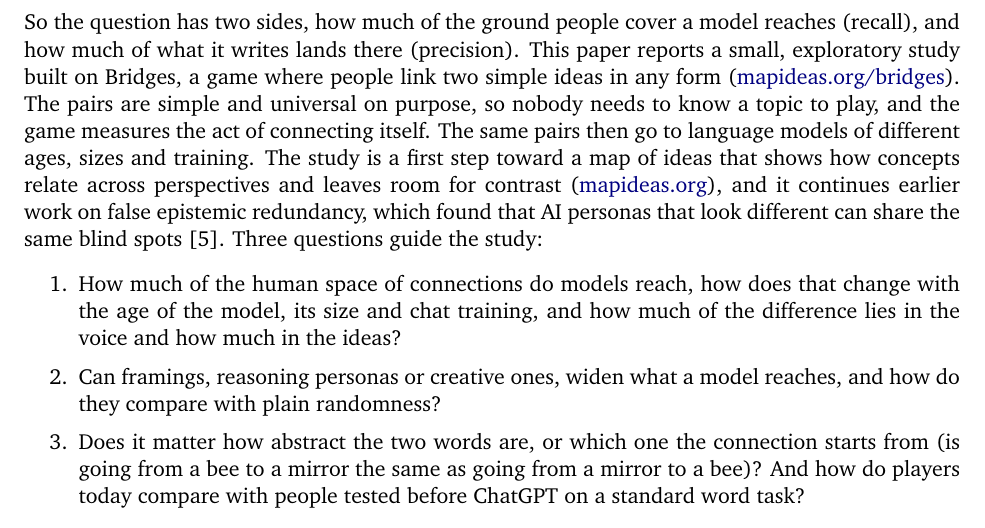
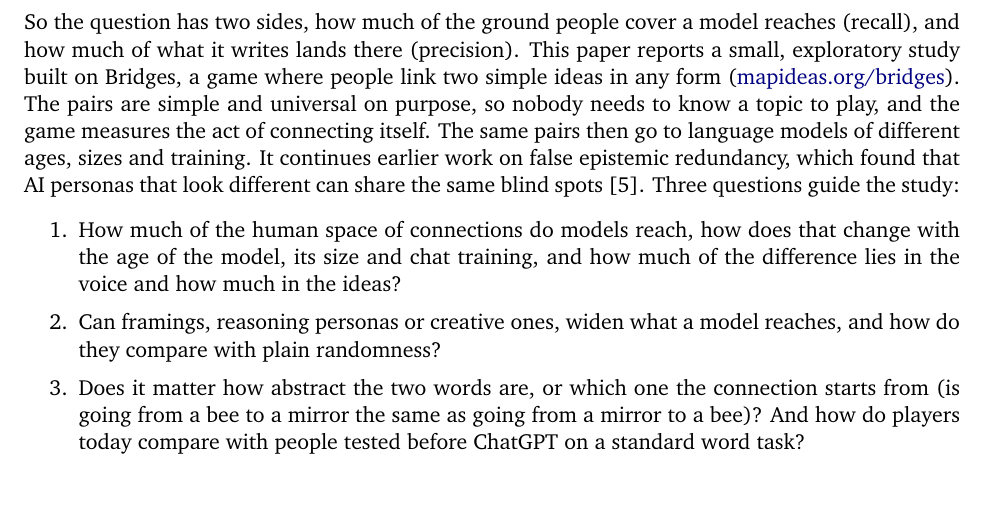
Before and after one commit to nefinia/epistemic-bridges, a LaTeX paper (paper/main.tex): part of page 2 of 19, cut so that both start at the same text, the shorter picture padded with empty space. Compiled offline with pdfLaTeX.

Commit message:
Shorter introduction; results page copy
Co-Authored-By: Claude Opus 5.5 <noreply@anthropic.com>
Claude-Session: https://claude.ai/code/session_016aGXwjQmCDMdy6dW4SqNZc

```diff
--- a/paper/main.tex
+++ b/paper/main.tex
@@ -47,7 +47,7 @@ How can people and AI think together in a way that keeps the space of ideas open
 
 More and more thinking now passes through AI tools, which learn from what is already written. If those tools pull everyone toward the same connections, each person may feel more creative while the group as a whole explores less. Recent studies point that way from two directions. On the model side, chat training reduces the variety of what a model writes \citep{kirk2024}, and models are more alike in their creative output than people are \citep{wenger2026}. On the human side, help from AI can improve each person's ideas while making the ideas of a group more alike \citep{doshi2024,anderson2024}. Both lines of work mostly ask \emph{how much} answers vary. We ask a question closer to the space itself: \emph{how much of the ground that people cover do models reach, and what do they miss?}
 
-To answer it, a measure needs a human reference and a task anyone can do. Reaching far is easy: typewriting monkeys would, given time, write every connection people make, and much else. So the question has two sides, how much of the ground people cover a model reaches (recall), and how much of what it writes lands there (precision). This paper reports a small, exploratory study built on Bridges, a game where people link two simple ideas in any form (\href{https://mapideas.org/bridges}{mapideas.org/bridges}). The pairs are simple and universal on purpose, so nobody needs to know a topic to play, and the game measures the act of connecting itself. The same pairs then go to language models of different ages, sizes and training. The study is a first step toward a map of ideas that shows how concepts relate across perspectives and leaves room for contrast (\href{https://mapideas.org}{mapideas.org}), and it continues earlier work on false epistemic redundancy, which found that AI personas that look different can share the same blind spots \citep{gallego2026fer}. Three questions guide the study:
+To answer it, a measure needs a human reference and a task anyone can do. Reaching far is easy: typewriting monkeys would, given time, write every connection people make, and much else. So the question has two sides, how much of the ground people cover a model reaches (recall), and how much of what it writes lands there (precision). This paper reports a small, exploratory study built on Bridges, a game where people link two simple ideas in any form (\href{https://mapideas.org/bridges}{mapideas.org/bridges}). The pairs are simple and universal on purpose, so nobody needs to know a topic to play, and the game measures the act of connecting itself. The same pairs then go to language models of different ages, sizes and training. It continues earlier work on false epistemic redundancy, which found that AI personas that look different can share the same blind spots \citep{gallego2026fer}. Three questions guide the study:
 \begin{enumerate}[itemsep=0.1em]
 \item How much of the human space of connections do models reach, how does that change with the age of the model, its size and chat training, and how much of the difference lies in the voice and how much in the ideas?
 \item Can framings, reasoning personas or creative ones, widen what a model reaches, and how do they compare with plain randomness?
```
Also changed, not shown: paper/main.pdf, 1 other file.
